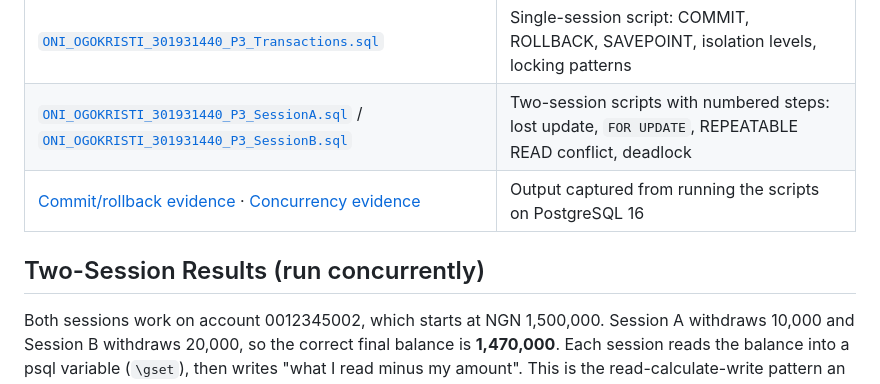
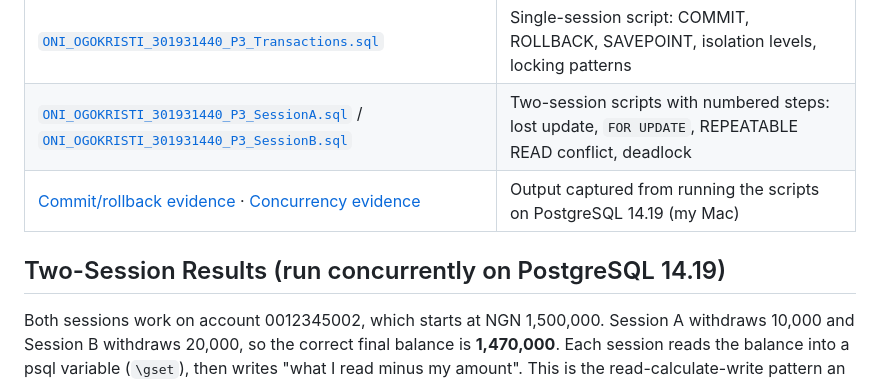
Before and after one commit to tiwatee/ONI_OGOKRISTI_301931440, a Markdown page: portfolio-3-transactions-concurrency/ONI_OGOKRISTI_301931440_P3_README.md, the part around one of its changes. Rendered like a GitHub page.

Commit message:
Portfolio 3: two-session concurrency and transaction output from my own run

```diff
--- a/portfolio-3-transactions-concurrency/ONI_OGOKRISTI_301931440_P3_README.md
+++ b/portfolio-3-transactions-concurrency/ONI_OGOKRISTI_301931440_P3_README.md
@@ -18,9 +18,9 @@ This portfolio demonstrates transaction management, isolation levels, and concur
 |------|-------------|
 | [`ONI_OGOKRISTI_301931440_P3_Transactions.sql`](ONI_OGOKRISTI_301931440_P3_Transactions.sql) | Single-session script: COMMIT, ROLLBACK, SAVEPOINT, isolation levels, locking patterns |
 | [`ONI_OGOKRISTI_301931440_P3_SessionA.sql`](ONI_OGOKRISTI_301931440_P3_SessionA.sql) / [`ONI_OGOKRISTI_301931440_P3_SessionB.sql`](ONI_OGOKRISTI_301931440_P3_SessionB.sql) | Two-session scripts with numbered steps: lost update, `FOR UPDATE`, REPEATABLE READ conflict, deadlock |
-| [Commit/rollback evidence](screenshots/ONI_OGOKRISTI_301931440_P3_CommitRollback.png) · [Concurrency evidence](screenshots/ONI_OGOKRISTI_301931440_P3_ConcurrencyResult.png) | Output captured from running the scripts on PostgreSQL 16 |
+| [Commit/rollback evidence](screenshots/ONI_OGOKRISTI_301931440_P3_CommitRollback.png) · [Concurrency evidence](screenshots/ONI_OGOKRISTI_301931440_P3_ConcurrencyResult.png) | Output captured from running the scripts on PostgreSQL 14.19 (my Mac) |
 
-## Two-Session Results (run concurrently)
+## Two-Session Results (run concurrently on PostgreSQL 14.19)
 
 Both sessions work on account 0012345002, which starts at NGN 1,500,000. Session A withdraws 10,000 and Session B withdraws 20,000, so the correct final balance is **1,470,000**. Each session reads the balance into a psql variable (`\gset`), then writes "what I read minus my amount". This is the read-calculate-write pattern an application performs.
 
```
Also changed, not shown: other parts of portfolio-3-transactions-concurrency/ONI_OGOKRISTI_301931440_P3_README.md (+3 -1 lines), portfolio-3-transactions-concurrency/screenshots/ONI_OGOKRISTI_301931440_P3_CommitRollback.png, portfolio-3-transactions-concurrency/screenshots/ONI_OGOKRISTI_301931440_P3_ConcurrencyResult.png, 3 other files.
